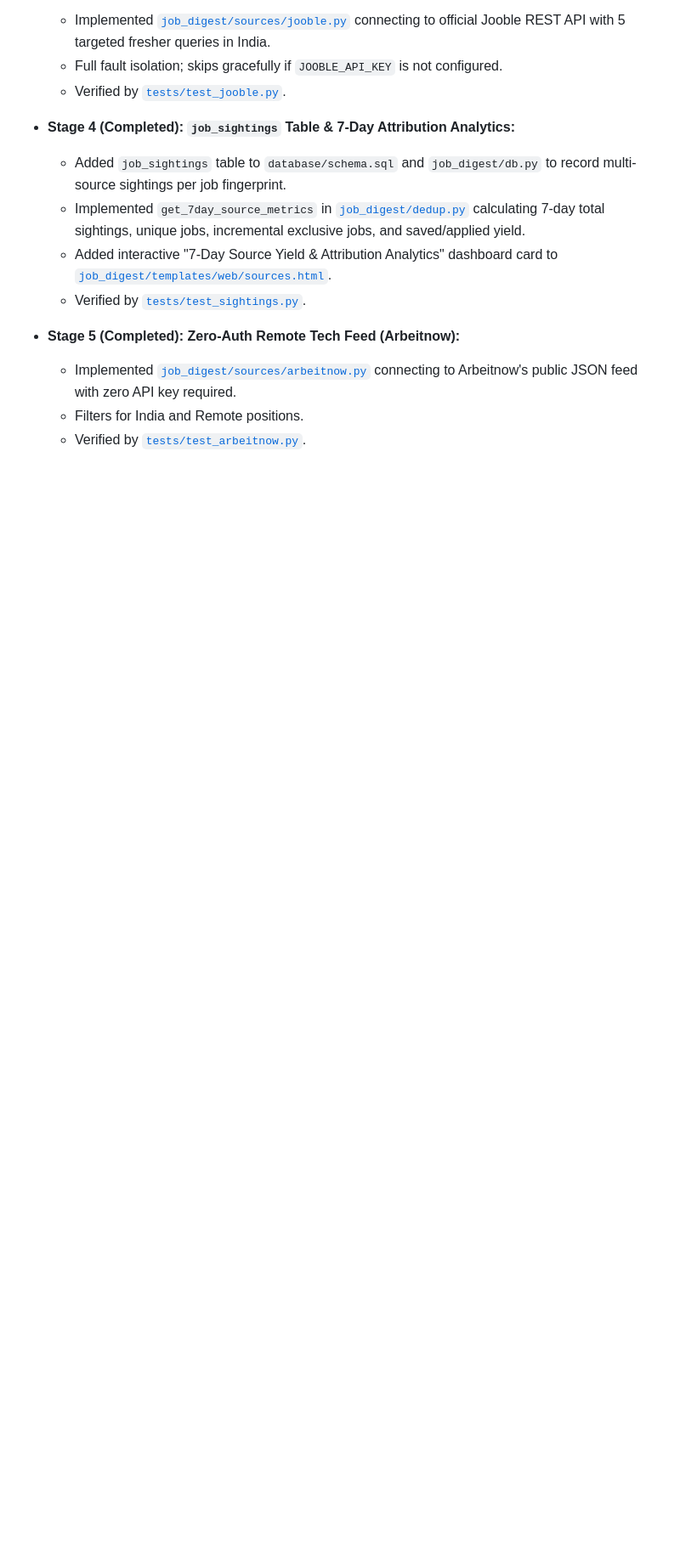
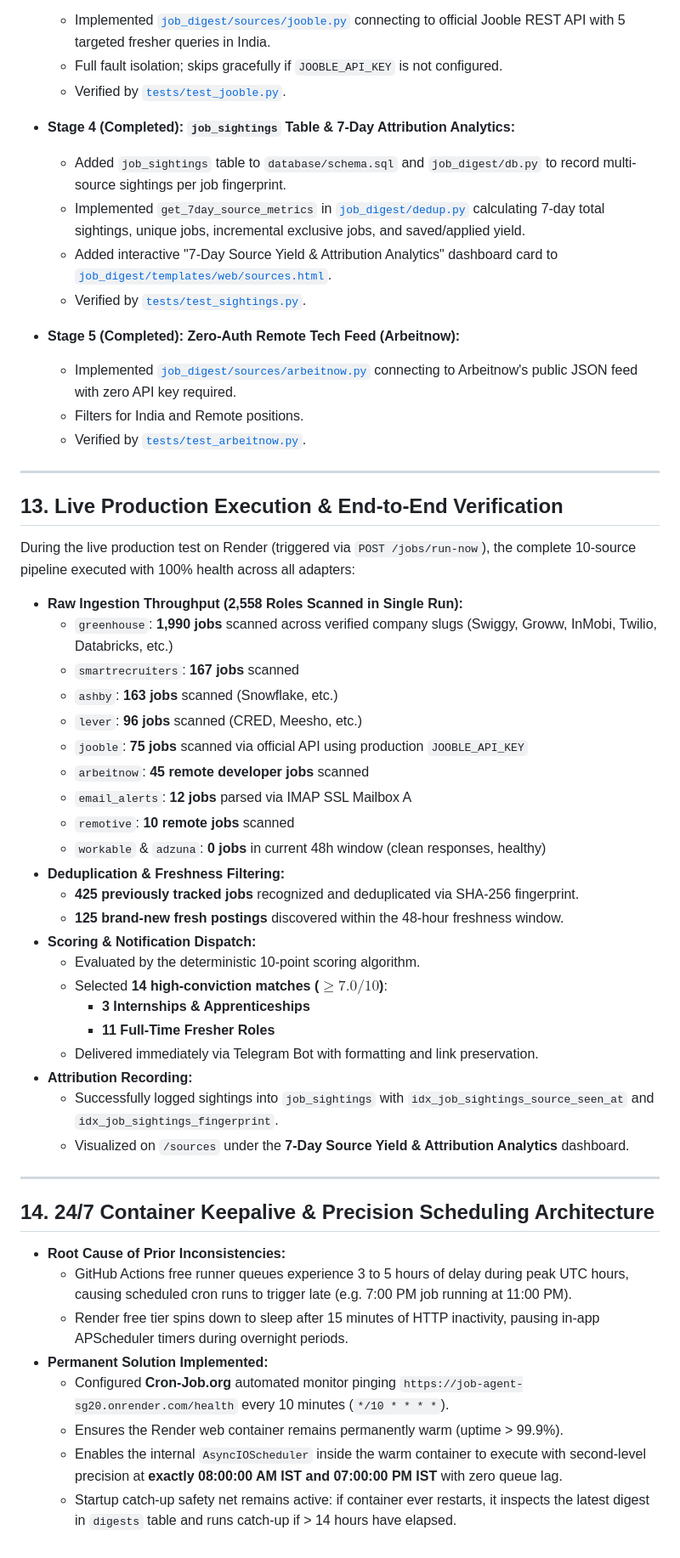
Before and after one commit to aman7739/job-agent, a Markdown page: memory.md, the part around one of its changes. Shown at 85% size. Rendered like a GitHub page; blank space fills up the shorter version.

Commit message:
docs(memory): update master context with 10 sources, live throughput evidence, and keepalive architecture

```diff
--- a/memory.md
+++ b/memory.md
@@ -544,3 +544,45 @@ Based on [`job_digest_build_plan.md`](file:///C:/Users/KRAMA/OneDrive/Desktop/AI
   - Implemented [`job_digest/sources/arbeitnow.py`](file:///C:/Users/KRAMA/OneDrive/Desktop/AI%20AGENT/job_digest/sources/arbeitnow.py) connecting to Arbeitnow's public JSON feed with zero API key required.
   - Filters for India and Remote positions.
   - Verified by [`tests/test_arbeitnow.py`](file:///C:/Users/KRAMA/OneDrive/Desktop/AI%20AGENT/tests/test_arbeitnow.py).
+
+---
+
+## 13. Live Production Execution & End-to-End Verification
+
+During the live production test on Render (triggered via `POST /jobs/run-now`), the complete 10-source pipeline executed with 100% health across all adapters:
+
+- **Raw Ingestion Throughput (2,558 Roles Scanned in Single Run):**
+  - `greenhouse`: **1,990 jobs** scanned across verified company slugs (Swiggy, Groww, InMobi, Twilio, Databricks, etc.)
+  - `smartrecruiters`: **167 jobs** scanned
+  - `ashby`: **163 jobs** scanned (Snowflake, etc.)
+  - `lever`: **96 jobs** scanned (CRED, Meesho, etc.)
+  - `jooble`: **75 jobs** scanned via official API using production `JOOBLE_API_KEY`
+  - `arbeitnow`: **45 remote developer jobs** scanned
+  - `email_alerts`: **12 jobs** parsed via IMAP SSL Mailbox A
+  - `remotive`: **10 remote jobs** scanned
+  - `workable` & `adzuna`: **0 jobs** in current 48h window (clean responses, healthy)
+- **Deduplication & Freshness Filtering:**
+  - **425 previously tracked jobs** recognized and deduplicated via SHA-256 fingerprint.
+  - **125 brand-new fresh postings** discovered within the 48-hour freshness window.
+- **Scoring & Notification Dispatch:**
+  - Evaluated by the deterministic 10-point scoring algorithm.
+  - Selected **14 high-conviction matches ($\ge 7.0/10$)**:
+    - **3 Internships & Apprenticeships**
+    - **11 Full-Time Fresher Roles**
+  - Delivered immediately via Telegram Bot with formatting and link preservation.
+- **Attribution Recording:**
+  - Successfully logged sightings into `job_sightings` with `idx_job_sightings_source_seen_at` and `idx_job_sightings_fingerprint`.
+  - Visualized on `/sources` under the **7-Day Source Yield & Attribution Analytics** dashboard.
+
+---
+
+## 14. 24/7 Container Keepalive & Precision Scheduling Architecture
+
+- **Root Cause of Prior Inconsistencies:**
+  - GitHub Actions free runner queues experience 3 to 5 hours of delay during peak UTC hours, causing scheduled cron runs to trigger late (e.g. 7:00 PM job running at 11:00 PM).
+  - Render free tier spins down to sleep after 15 minutes of HTTP inactivity, pausing in-app APScheduler timers during overnight periods.
+- **Permanent Solution Implemented:**
+  - Configured **Cron-Job.org** automated monitor pinging `https://job-agent-sg20.onrender.com/health` every 10 minutes (`*/10 * * * *`).
+  - Ensures the Render web container remains permanently warm (uptime > 99.9%).
+  - Enables the internal `AsyncIOScheduler` inside the warm container to execute with second-level precision at **exactly 08:00:00 AM IST and 07:00:00 PM IST** with zero queue lag.
+  - Startup catch-up safety net remains active: if container ever restarts, it inspects the latest digest in `digests` table and runs catch-up if > 14 hours have elapsed.
```
Also changed, not shown: other parts of memory.md (+2 -2 lines).
